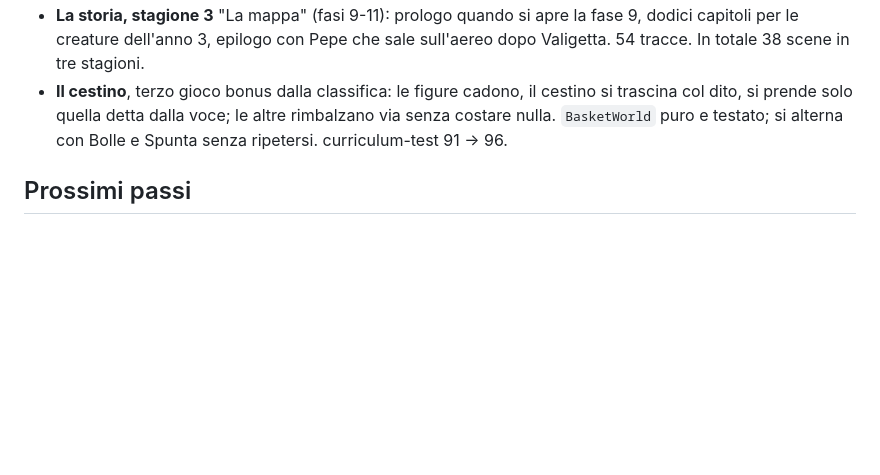
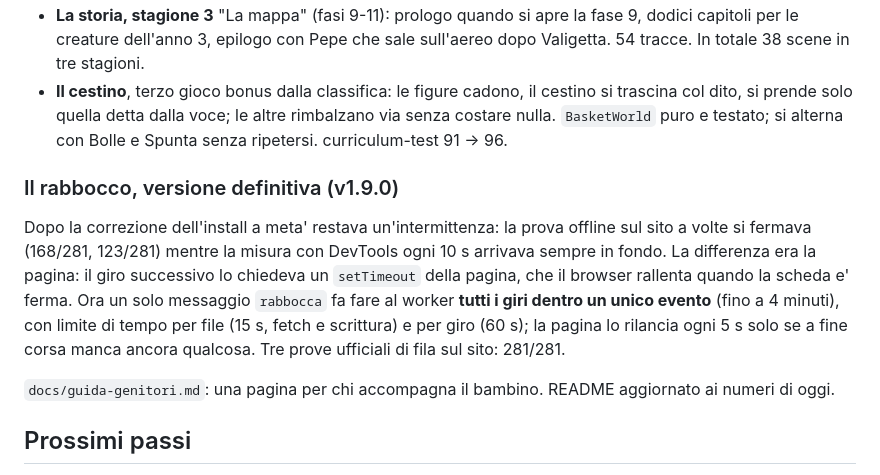
Before and after one commit to MontaNic/parole-creature, a Markdown page: PROGRESS.md, the part around the change. Rendered like a GitHub page; blank space fills up the shorter version.

```diff
--- a/PROGRESS.md
+++ b/PROGRESS.md
@@ -1191,6 +1191,21 @@ Fatto in questo giro (versione 3.1.0):
   altre rimbalzano via senza costare nulla. `BasketWorld` puro e testato;
   si alterna con Bolle e Spunta senza ripetersi. curriculum-test 91 -> 96.
 
+### Il rabbocco, versione definitiva (v1.9.0)
+
+Dopo la correzione dell'install a meta' restava un'intermittenza: la
+prova offline sul sito a volte si fermava (168/281, 123/281) mentre la
+misura con DevTools ogni 10 s arrivava sempre in fondo. La differenza era
+la pagina: il giro successivo lo chiedeva un `setTimeout` della pagina,
+che il browser rallenta quando la scheda e' ferma. Ora un solo messaggio
+`rabbocca` fa fare al worker **tutti i giri dentro un unico evento**
+(fino a 4 minuti), con limite di tempo per file (15 s, fetch e scrittura)
+e per giro (60 s); la pagina lo rilancia ogni 5 s solo se a fine corsa
+manca ancora qualcosa. Tre prove ufficiali di fila sul sito: 281/281.
+
+`docs/guida-genitori.md`: una pagina per chi accompagna il bambino.
+README aggiornato ai numeri di oggi.
+
 ## Prossimi passi
 
 **Stato al 2026-09-08, sera**: anni 2 e 3 del curriculum completi e
```
Also changed, not shown: README.md (+31 -8 lines), docs/guida-genitori.md (added, +56 -0 lines).
